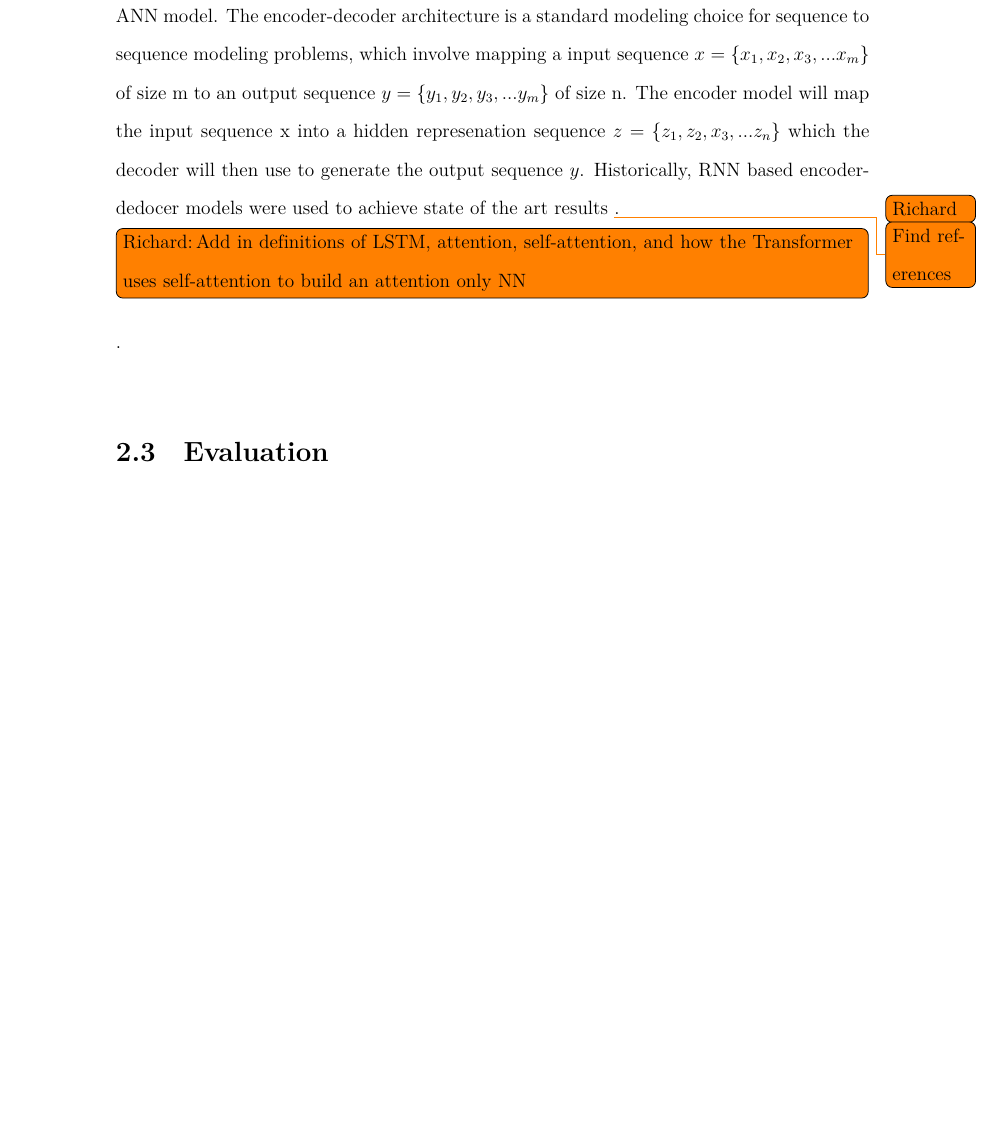
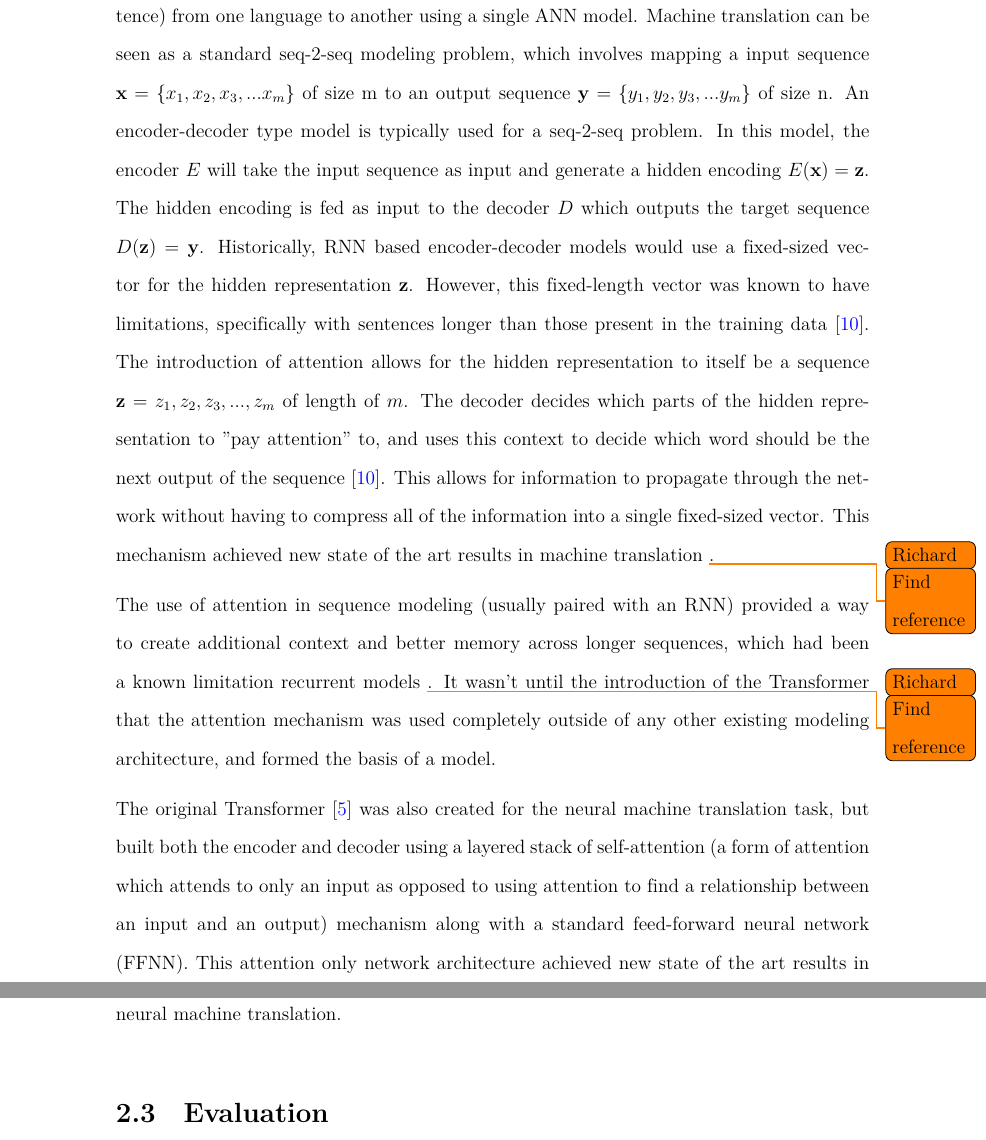
Before and after one commit to richard-timpson/thesis-paper, a LaTeX thesis (tex/VTthesis.tex, which reads tex/contents/ch2.tex): part of page 17 of 32 before the commit and two parts of pages 17 and 18 of 33 after it, the two joined at a grey line, cut at the place of the change, the shorter picture padded with empty space. The pictures show the PDF file tex/VTthesis.pdf that the author committed with the source.

Commit message:
working on transformer section. Going to do some re-writing

```diff
--- a/tex/contents/ch2.tex
+++ b/tex/contents/ch2.tex
@@ -53,7 +53,18 @@ To build an EMP generation model, it is necessary to run both the score and perf
 \section{Transformers}
 In his seminal paper, \citet{vaswani2017attention} introduces the Transformer architecture - an attention only sequence neural network that achieved new state of the art results in neural machine translation tasks. The Transformer came as an alternative Deep Learning modeling method to the Recurrent Neural Network (RNN) and its common adaption as a Long Short Term Memory (LSTM) network in sequence modeling problems, specifically in the domain of Natural Language Processing (NLP). There have been several adaptations of the original architecture proposed by \citet{vaswani2017attention} which have also achieved state of the art results in many NLP tasks, such as the General Language Understanding Evaluation (GLUE) benchmark \cite{devlin2018bert}\cite{wang2018glue}, reading comprehension, question answering, and textual entailment \cite{brown2020language} \footnote{\href{https://ruder.io/nlp-imagenet/}{Some} have called the Transformer and its applications the "ImageNet moment for NLP", in reference to the famous AlexNet Convolutional Neural Network architecture introduced in 2012 \cite{krizhevsky2017imagenet} that has spearheaded the rise in Deep Learning research ever since}.
 
-The original Transformer relies soley on the use of attention \cite{bahdanau2014neural},more specifically self-attention \rtodo{find reference for self-attention}, mechanisms to build an encoder-decoder ANN that was used for a neural machine translation task, which involves translating text from one language to another using a single ANN model. The encoder-decoder architecture is a standard modeling choice for sequence to sequence modeling problems, which involve mapping a input sequence $x = \{x_1, x_2, x_3,...x_m\}$ of size m to an output sequence $y = \{y_1, y_2, y_3, ... y_m\}$ of size n. The encoder model will map the input sequence x into a hidden represenation sequence $z = \{z_1, z_2, x_3, ... z_n\}$ which the decoder will then use to generate the output sequence $y$. Historically, RNN based encoder-dedocer models were used to achieve state of the art results \rtodo{Find references}. \rtodo[,inline]{Add in definitions of LSTM, attention, self-attention, and how the Transformer uses self-attention to build an attention only NN}.
+\newcommand{\mb}[1]{\mathbf{#1}}
+
+The original Transformer relies solely on the use of attention \cite{bahdanau2014neural},more specifically self-attention \rtodo{find a reference for self-attention}, mechanisms to build an encoder-decoder ANN that was used for a neural machine translation task, which involves translating text (usually in the form of a single sentence) from one language to another using a single ANN model. Machine translation can be seen as a standard seq-2-seq modeling problem, which involves mapping a input sequence $\mb{x} = \{x_1, x_2, x_3,...x_m\}$ of size m to an output sequence $\mb{y} = \{y_1, y_2, y_3, ... y_m\}$ of size n. An encoder-decoder type model is typically used for a seq-2-seq problem. In this model, the encoder $E$ will take the input sequence as input and generate a hidden encoding $E(\mb{x}) = \mb{z}$. The hidden encoding is fed as input to the decoder $D$ which outputs the target sequence $D(\mb{z}) = \mb{y}$. Historically, RNN based encoder-decoder models would use a fixed-sized vector for the hidden representation $\mb{z}$. However, this fixed-length vector was known to have limitations, specifically with sentences longer than those present in the training data \cite{bahdanau2014neural}. The introduction of attention allows for the hidden representation to itself be a sequence $\mb{z} = {z_1, z_2, z_3, ..., z_m}$ of length of $m$. The decoder decides which parts of the hidden representation to "pay attention" to, and uses this context to decide which word should be the next output of the sequence \cite{bahdanau2014neural}. This allows for information to propagate through the network without having to compress all of the information into a single fixed-sized vector. This mechanism achieved new state of the art results in machine translation \rtodo{Find reference} .
+
+The use of attention in sequence modeling (usually paired with an RNN) provided a way to create additional context and better memory across longer sequences, which had been a known limitation recurrent models \rtodo{Find reference}. It wasn't until the introduction of the Transformer that the attention mechanism was used completely outside of any other existing modeling architecture, and formed the basis of a model.
+
+The original Transformer \cite{vaswani2017attention} was also created for the neural machine translation task, but built both the encoder and decoder using a layered stack of self-attention (a form of attention which attends to only an input as opposed to using attention to find a relationship between an input and an output) mechanism along with a standard feed-forward neural network (FFNN). This attention only network architecture achieved new state of the art results in neural machine translation.
+
+% Since then their have been adaptations of the original architecture which have led to signi
+
+
+% The encoder model will map the input sequence x into a hidden representation sequence $z = \{z_1, z_2, x_3, ... z_m\}$ which the decoder will then use to generate the output sequence $y$ \cite{vaswani2017attention}. Historically, LSTM based encoder-decoder models were used to achieve state of the art results \rtodo{Find references}. However, these models typically have a fixed size the introduction of attention and self-attention mechanisms in conjuction LSTM architectureswith \rtodo[,inline]{Add in definitions of LSTM, attention, self-attention, and how the Transformer uses self-attention to build an attention only NN}.
 % \section{Transformers}
 % Provide context to why transformers are important and the problems they've solved in nlp.
 % \begin{itemize}
```
Also changed, not shown: tex/VTthesis.pdf.
